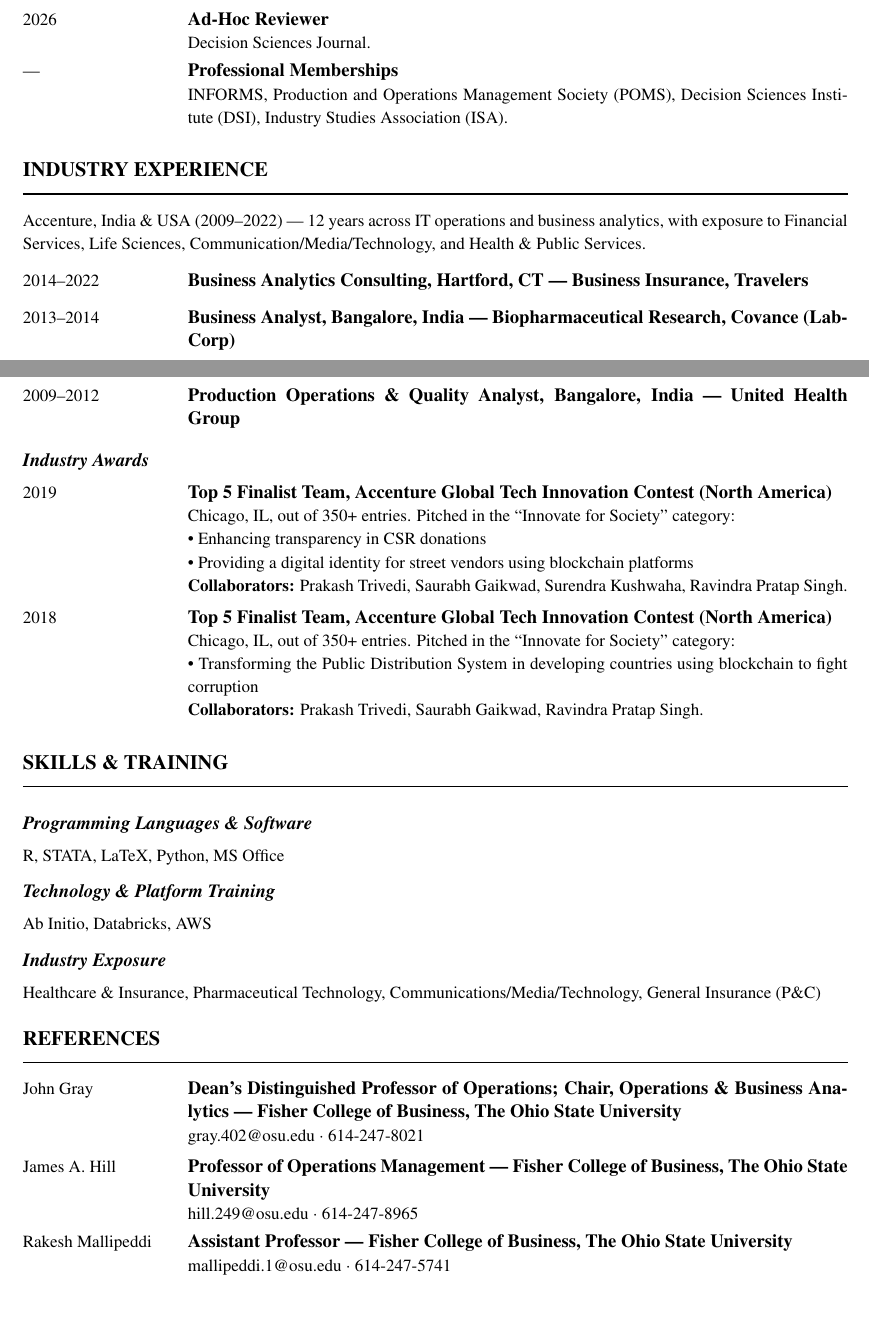
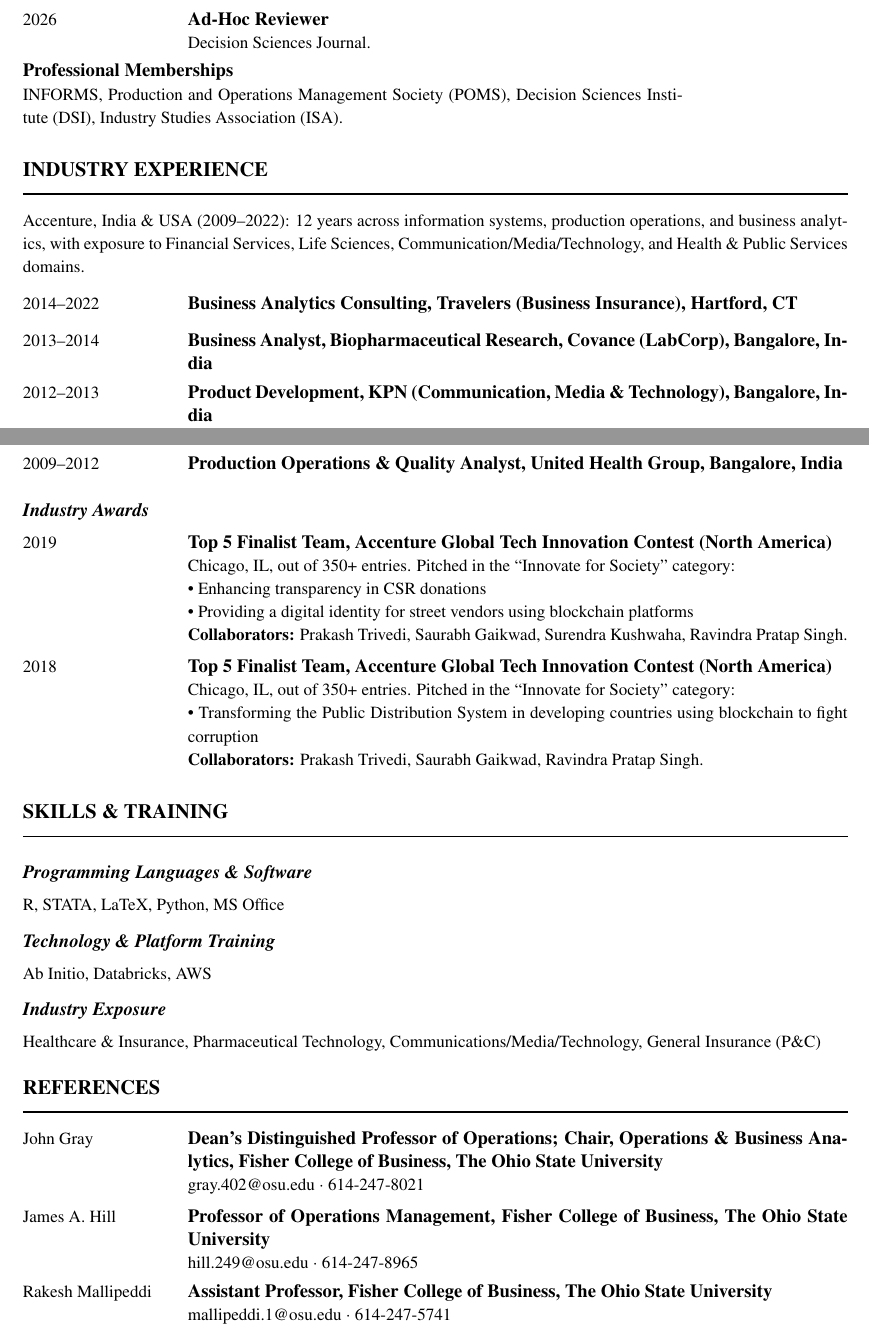
Before and after one commit to nikhilsharma-OM/cv, a LaTeX document (main-bw.tex): two parts of pages 3 and 4 of 4, joined at a grey line, cut so that both start at the same text, the shorter picture padded with empty space. The pictures show the PDF file main-bw.pdf that the author committed with the source.

Commit message:
Remove em dashes throughout the CV
Course titles now use colons, job entries and references restructured
with commas, and the industry blurb wording now matches the website
(information systems, production operations, and business analytics;
domains added after the exposure list).

Co-Authored-By: Claude Sonnet 5 <noreply@anthropic.com>

```diff
--- a/main-bw.tex
+++ b/main-bw.tex
@@ -135,17 +135,17 @@
   \small 2025
 \end{minipage}%
 \begin{minipage}[t]{0.80\linewidth}
-  {\bfseries BUSMGT 3230 --- Introduction to Operations Management}\par
+  {\bfseries BUSMGT 3230: Introduction to Operations Management}\par
   {\small Instructor of record for 36 students.}\quad
   {\bfseries\large SEI: 4.8 / 5.0}\par
 \end{minipage}\par
 \medskip
 
 \cvsubhead{Graduate Teaching Assistant, Fisher College of Business}
-\rowentry{2022--2025}{BUSMGT 3230 --- Introduction to Operations Management (x2)}{Including one fully online recitation.}
+\rowentry{2022--2025}{BUSMGT 3230: Introduction to Operations Management (x2)}{Including one fully online recitation.}
 \rowentry{2022--2025}{BUSMGT 7223, BUSMGT 2320, BUSOBA 2321, BUSOBA 4234, BUSOBA 4254, MBA 6273, BUSOBA 7201}{Project Management; Decision Sciences: Statistical Techniques; Business Analytics; Service Operations; Sustainable Projects; Data Analysis Management; Service Operations.}
 
-{\small Earlier teaching: Ad hoc instructor, Accenture Learning \& Knowledge Management (2013); mentor, Starbase CT (2016--2017) --- public speaking and robotics, Hartford, CT.}\par
+{\small Earlier teaching: Ad hoc instructor, Accenture Learning \& Knowledge Management (2013); mentor, Starbase CT (2016--2017), public speaking and robotics, Hartford, CT.}\par
 
 % ============ EDUCATION ============
 \cvsection{Education}
@@ -173,15 +173,15 @@
 \rowentry{2025--2027}{Session Chair}{POMS (2027, 2026), INFORMS Annual Meeting (2026), DSI Annual Conference (2025, 2026), AI in Business Conference, Fisher College of Business (2026).}
 \rowentry{2026}{Panel Co-Moderator}{DSI Panel on AI in Healthcare.}
 \rowentry{2026}{Ad-Hoc Reviewer}{Decision Sciences Journal.}
-\rowentry{---}{Professional Memberships}{INFORMS, Production and Operations Management Society (POMS), Decision Sciences Institute (DSI), Industry Studies Association (ISA).}
+\rowentry{}{Professional Memberships}{INFORMS, Production and Operations Management Society (POMS), Decision Sciences Institute (DSI), Industry Studies Association (ISA).}
 
 % ============ INDUSTRY EXPERIENCE ============
 \cvsection{Industry Experience}
-{\small Accenture, India \& USA (2009--2022) --- 12 years across IT operations and business analytics, with exposure to Financial Services, Life Sciences, Communication/Media/Technology, and Health \& Public Services.}\par\medskip
-\rowentry{2014--2022}{Business Analytics Consulting, Hartford, CT --- Business Insurance, Travelers}{}
-\rowentry{2013--2014}{Business Analyst, Bangalore, India --- Biopharmaceutical Research, Covance (LabCorp)}{}
-\rowentry{2012--2013}{Product Development, Bangalore, India --- KPN (Communication, Media \& Technology)}{}
-\rowentry{2009--2012}{Production Operations \& Quality Analyst, Bangalore, India --- United Health Group}{}
+{\small Accenture, India \& USA (2009--2022): 12 years across information systems, production operations, and business analytics, with exposure to Financial Services, Life Sciences, Communication/Media/Technology, and Health \& Public Services domains.}\par\medskip
+\rowentry{2014--2022}{Business Analytics Consulting, Travelers (Business Insurance), Hartford, CT}{}
+\rowentry{2013--2014}{Business Analyst, Biopharmaceutical Research, Covance (LabCorp), Bangalore, India}{}
+\rowentry{2012--2013}{Product Development, KPN (Communication, Media \& Technology), Bangalore, India}{}
+\rowentry{2009--2012}{Production Operations \& Quality Analyst, United Health Group, Bangalore, India}{}
 
 \cvsubhead{Industry Awards}
 \rowentry{2019}{Top 5 Finalist Team, Accenture Global Tech Innovation Contest (North America)}{Chicago, IL, out of 350+ entries. Pitched in the ``Innovate for Society'' category:\\\textbullet\ Enhancing transparency in CSR donations\\\textbullet\ Providing a digital identity for street vendors using blockchain platforms\\\textbf{Collaborators:} \href{https://www.linkedin.com/in/prakash-trivedi-2761479b/}{Prakash Trivedi}, \href{https://www.linkedin.com/in/saurabhgaikwad07/}{Saurabh Gaikwad}, \href{https://www.linkedin.com/in/surendra-kushwah/}{Surendra Kushwaha}, \href{https://www.linkedin.com/in/ravindra-pratap-singh-a8634648/}{Ravindra Pratap Singh}.}
@@ -200,8 +200,8 @@
 
 % ============ REFERENCES ============
 \cvsection{References}
-\rowentry{John Gray}{Dean's Distinguished Professor of Operations; Chair, Operations \& Business Analytics --- Fisher College of Business, The Ohio State University}{\href{mailto:gray.402@osu.edu}{gray.402@osu.edu} $\cdot$ 614-247-8021}
-\rowentry{James A. Hill}{Professor of Operations Management --- Fisher College of Business, The Ohio State University}{\href{mailto:hill.249@osu.edu}{hill.249@osu.edu} $\cdot$ 614-247-8965}
-\rowentry{Rakesh Mallipeddi}{Assistant Professor --- Fisher College of Business, The Ohio State University}{\href{mailto:mallipeddi.1@osu.edu}{mallipeddi.1@osu.edu} $\cdot$ 614-247-5741}
+\rowentry{John Gray}{Dean's Distinguished Professor of Operations; Chair, Operations \& Business Analytics, Fisher College of Business, The Ohio State University}{\href{mailto:gray.402@osu.edu}{gray.402@osu.edu} $\cdot$ 614-247-8021}
+\rowentry{James A. Hill}{Professor of Operations Management, Fisher College of Business, The Ohio State University}{\href{mailto:hill.249@osu.edu}{hill.249@osu.edu} $\cdot$ 614-247-8965}
+\rowentry{Rakesh Mallipeddi}{Assistant Professor, Fisher College of Business, The Ohio State University}{\href{mailto:mallipeddi.1@osu.edu}{mallipeddi.1@osu.edu} $\cdot$ 614-247-5741}
 
 \end{document}
```
Also changed, not shown: main.tex (+12 -12 lines), main-bw.pdf, main.pdf.
